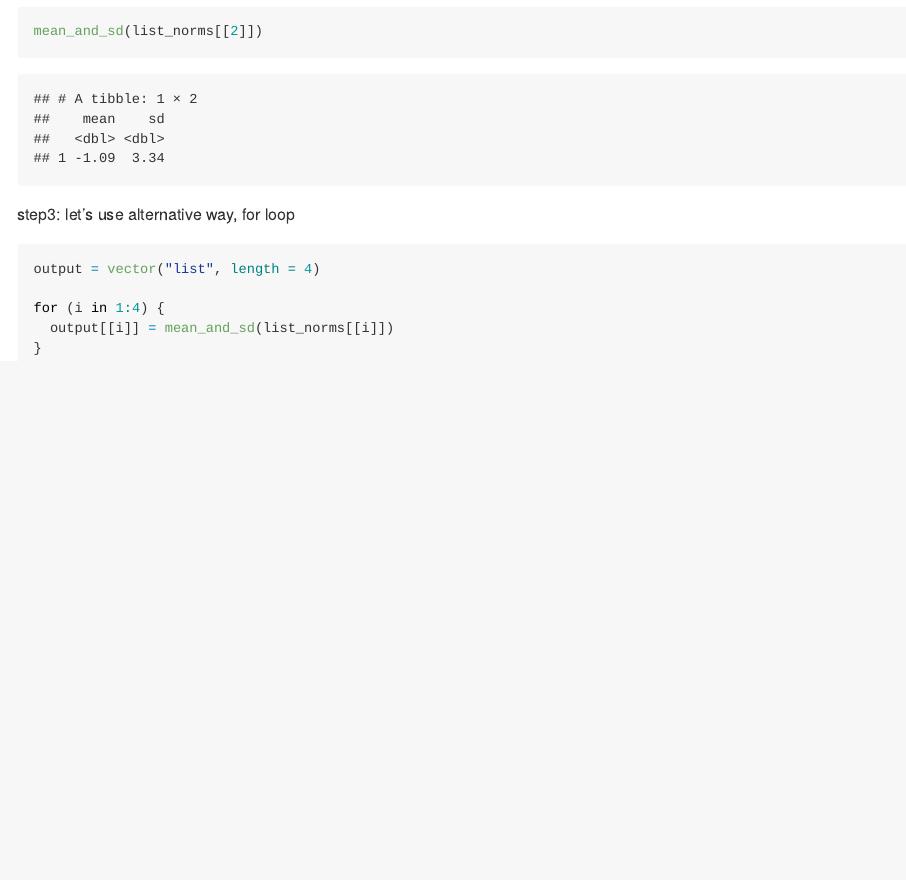
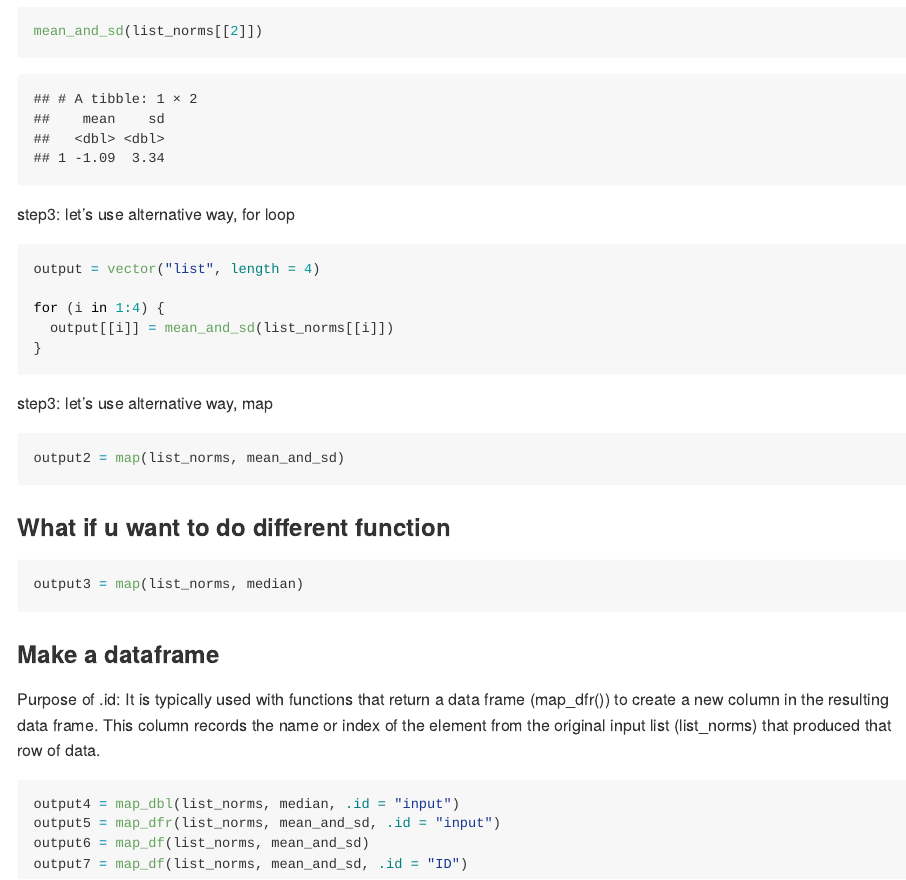
Before and after one commit to th3147/data_s9_example, an R Markdown document (Iteration_List.Rmd): the page in a window 1100 px wide, from 3360 px down. The pictures show the output file Iteration_List.md that the author committed with the source, drawn offline in the style of GitHub.

Commit message:
make a new list and combine as one dataset

````diff
--- a/Iteration_List.Rmd
+++ b/Iteration_List.Rmd
@@ -87,3 +87,23 @@ for (i in 1:4) {
   output[[i]] = mean_and_sd(list_norms[[i]])
 }
 ```
+
+step3: let's use alternative way, map
+```{r}
+output2 = map(list_norms, mean_and_sd)
+```
+
+### What if u want to do different function
+```{r}
+output3 = map(list_norms, median)
+```
+
+### Make a dataframe
+
+Purpose of .id: It is typically used with functions that return a data frame (map_dfr()) to create a new column in the resulting data frame. This column records the name or index of the element from the original input list (list_norms) that produced that row of data.
+```{r}
+output4 = map_dbl(list_norms, median, .id = "input")
+output5 = map_dfr(list_norms, mean_and_sd, .id = "input")
+output6 = map_df(list_norms, mean_and_sd)
+output7 = map_df(list_norms, mean_and_sd, .id = "ID")
+```
````
Also changed, not shown: Iteration_List.md.
